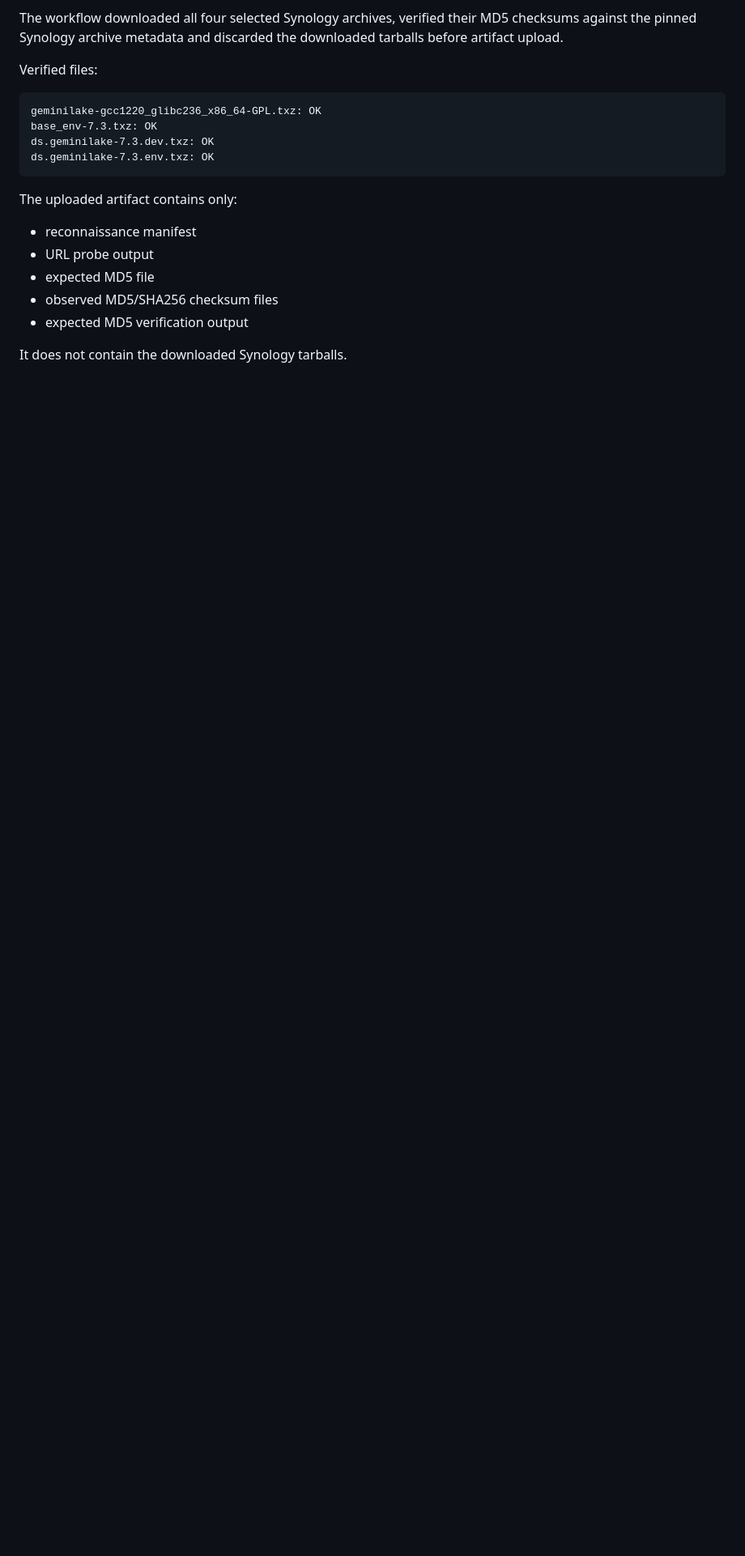
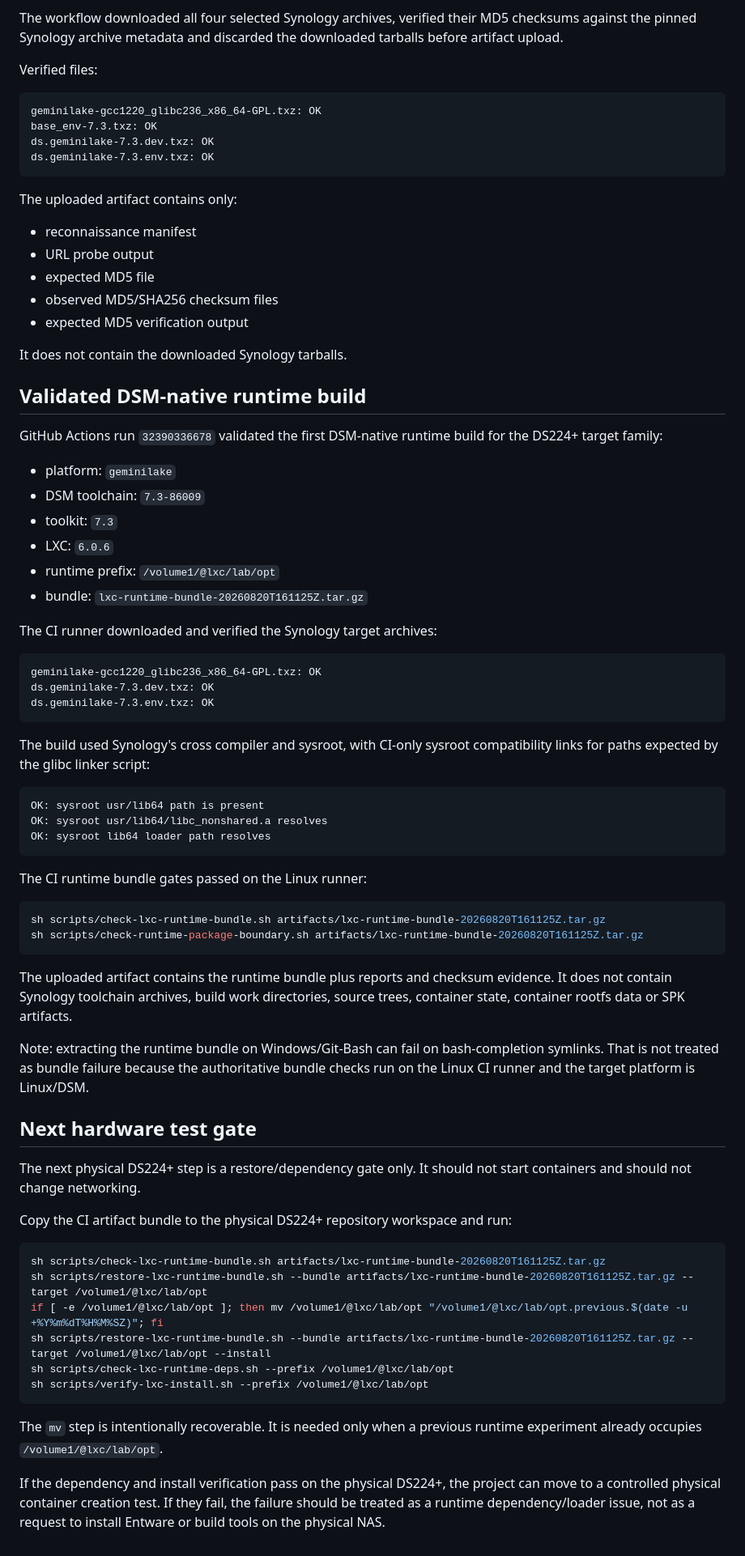
Before and after one commit to fr87/lxc-on-dsm, a Markdown page: docs/phase11-ci-toolchain-build.md, the part around the change. Shown at 81% size. GitHub-like rendering; blank space fills up the shorter version.

Commit message:
Document validated DSM runtime bundle handoff

````diff
--- a/docs/phase11-ci-toolchain-build.md
+++ b/docs/phase11-ci-toolchain-build.md
@@ -247,3 +247,73 @@ The uploaded artifact contains only:
 - expected MD5 verification output
 
 It does not contain the downloaded Synology tarballs.
+
+## Validated DSM-native runtime build
+
+GitHub Actions run `32390336678` validated the first DSM-native runtime build
+for the DS224+ target family:
+
+- platform: `geminilake`
+- DSM toolchain: `7.3-86009`
+- toolkit: `7.3`
+- LXC: `6.0.6`
+- runtime prefix: `/volume1/@lxc/lab/opt`
+- bundle: `lxc-runtime-bundle-20260820T161125Z.tar.gz`
+
+The CI runner downloaded and verified the Synology target archives:
+
+```text
+geminilake-gcc1220_glibc236_x86_64-GPL.txz: OK
+ds.geminilake-7.3.dev.txz: OK
+ds.geminilake-7.3.env.txz: OK
+```
+
+The build used Synology's cross compiler and sysroot, with CI-only sysroot
+compatibility links for paths expected by the glibc linker script:
+
+```text
+OK: sysroot usr/lib64 path is present
+OK: sysroot usr/lib64/libc_nonshared.a resolves
+OK: sysroot lib64 loader path resolves
+```
+
+The CI runtime bundle gates passed on the Linux runner:
+
+```sh
+sh scripts/check-lxc-runtime-bundle.sh artifacts/lxc-runtime-bundle-20260820T161125Z.tar.gz
+sh scripts/check-runtime-package-boundary.sh artifacts/lxc-runtime-bundle-20260820T161125Z.tar.gz
+```
+
+The uploaded artifact contains the runtime bundle plus reports and checksum
+evidence. It does not contain Synology toolchain archives, build work
+directories, source trees, container state, container rootfs data or SPK
+artifacts.
+
+Note: extracting the runtime bundle on Windows/Git-Bash can fail on
+bash-completion symlinks. That is not treated as bundle failure because the
+authoritative bundle checks run on the Linux CI runner and the target platform
+is Linux/DSM.
+
+## Next hardware test gate
+
+The next physical DS224+ step is a restore/dependency gate only. It should not
+start containers and should not change networking.
+
+Copy the CI artifact bundle to the physical DS224+ repository workspace and run:
+
+```sh
+sh scripts/check-lxc-runtime-bundle.sh artifacts/lxc-runtime-bundle-20260820T161125Z.tar.gz
+sh scripts/restore-lxc-runtime-bundle.sh --bundle artifacts/lxc-runtime-bundle-20260820T161125Z.tar.gz --target /volume1/@lxc/lab/opt
+if [ -e /volume1/@lxc/lab/opt ]; then mv /volume1/@lxc/lab/opt "/volume1/@lxc/lab/opt.previous.$(date -u +%Y%m%dT%H%M%SZ)"; fi
+sh scripts/restore-lxc-runtime-bundle.sh --bundle artifacts/lxc-runtime-bundle-20260820T161125Z.tar.gz --target /volume1/@lxc/lab/opt --install
+sh scripts/check-lxc-runtime-deps.sh --prefix /volume1/@lxc/lab/opt
+sh scripts/verify-lxc-install.sh --prefix /volume1/@lxc/lab/opt
+```
+
+The `mv` step is intentionally recoverable. It is needed only when a previous
+runtime experiment already occupies `/volume1/@lxc/lab/opt`.
+
+If the dependency and install verification pass on the physical DS224+, the
+project can move to a controlled physical container creation test. If they fail,
+the failure should be treated as a runtime dependency/loader issue, not as a
+request to install Entware or build tools on the physical NAS.
````
